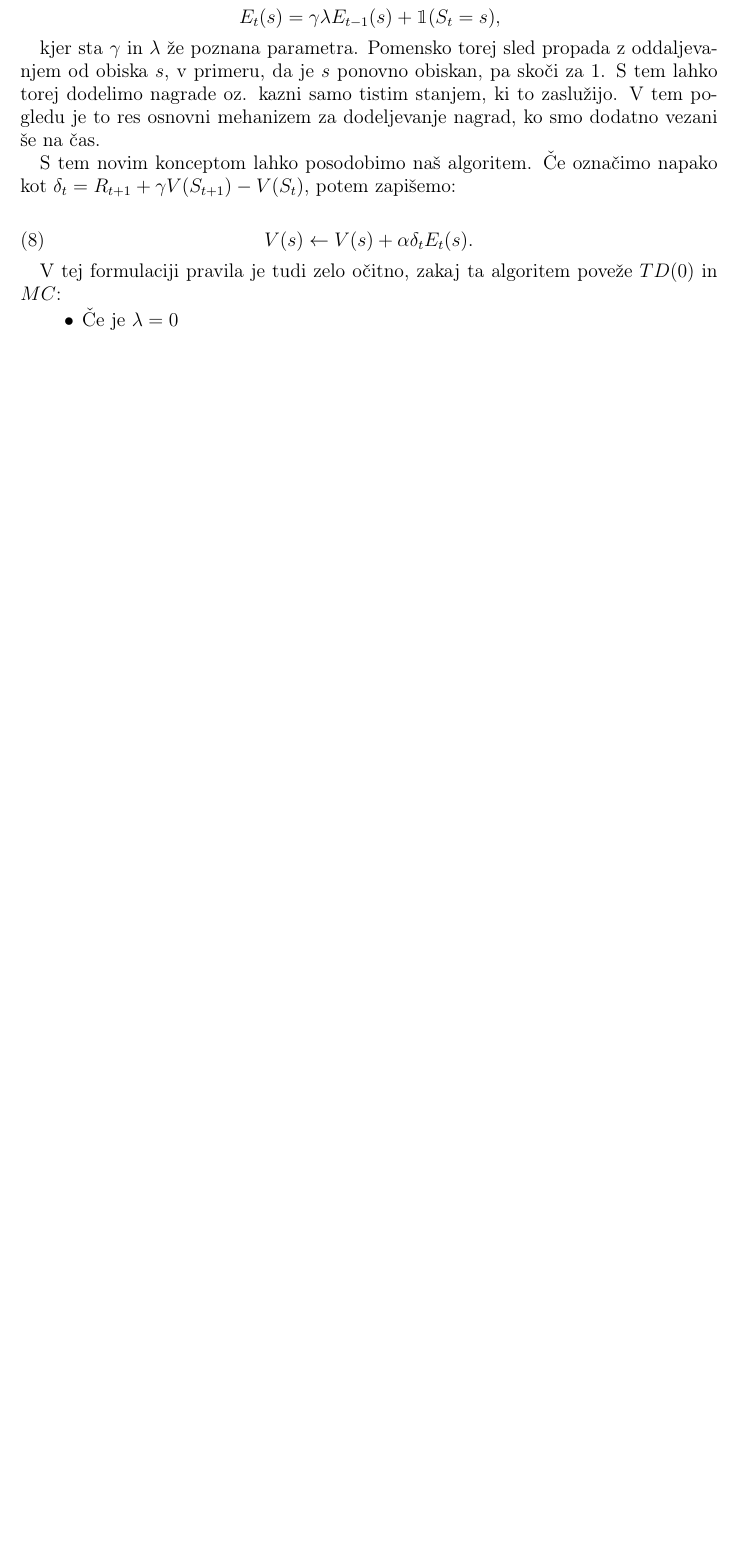
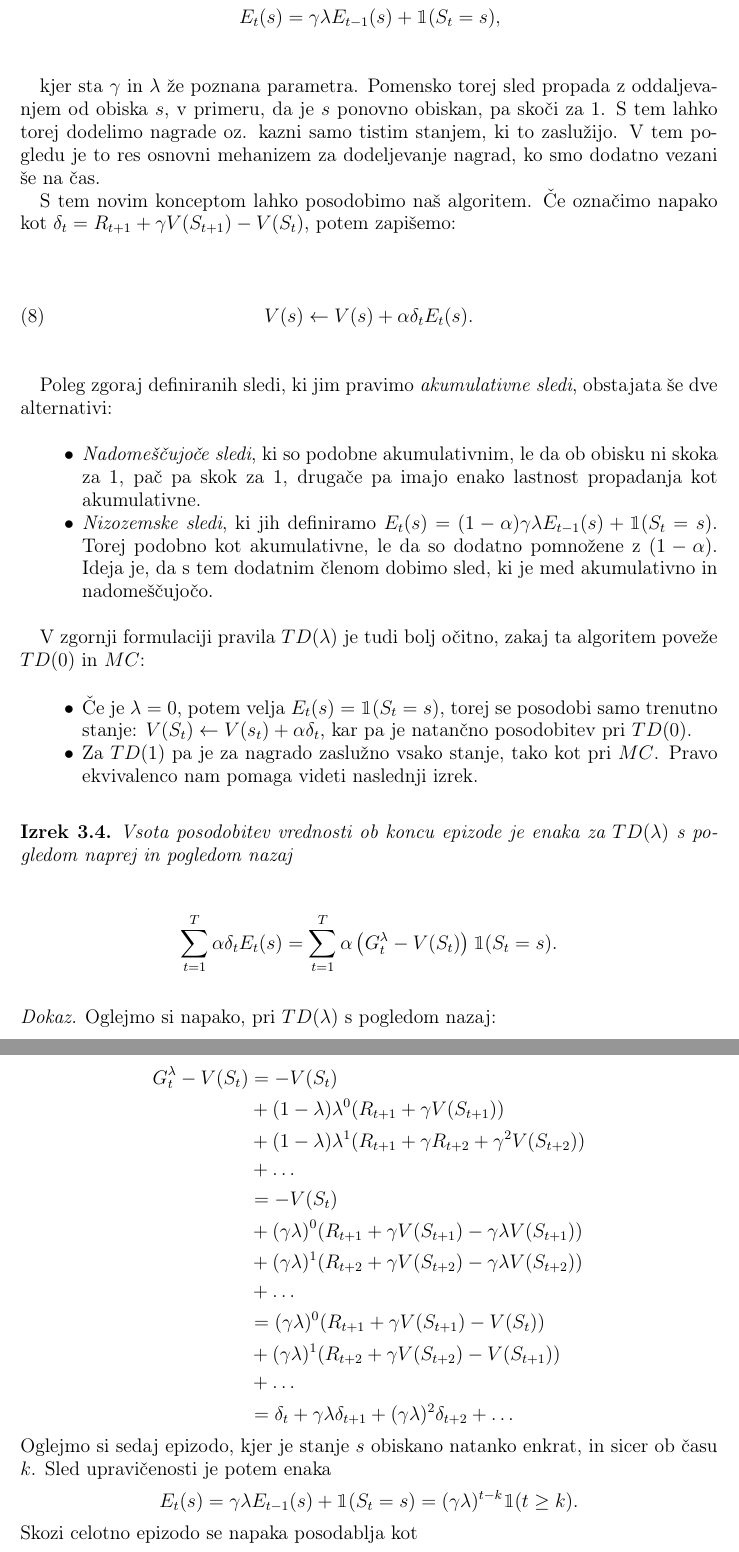
Before and after one commit to timkalan/diploma, a LaTeX paper (naloga/SU-namizne.tex): part of page 18 of 19 before the commit and two parts of pages 18 and 19 of 20 after it, the two joined at a grey line, cut so that both start at the same text, the shorter picture padded with empty space. Compiled offline with pdfLaTeX.

Commit message:
ekvivalentnost pri TD

```diff
--- a/naloga/SU-namizne.tex
+++ b/naloga/SU-namizne.tex
@@ -1011,8 +1011,66 @@ S tem novim konceptom lahko posodobimo naš algoritem. Če označimo napako kot
     V(s) \leftarrow V(s) + \alpha \delta_t E_t(s).
 \end{equation}
 
-V tej formulaciji pravila je tudi zelo očitno, zakaj ta algoritem poveže $TD(0)$ in $MC$:
+Poleg zgoraj definiranih sledi, ki jim pravimo \textit{akumulativne sledi}, obstajata še dve
+alternativi:
 
 \begin{itemize}
-    \item Če je $\lambda = 0$
+    \item \textit{Nadomeščujoče sledi}, ki so podobne akumulativnim, le da ob obisku ni skoka za
+            $1$, pač pa skok za $1$, drugače pa imajo enako lastnost propadanja kot akumulativne.
+    \item \textit{Nizozemske sledi}, ki jih definiramo $E_t(s) = (1 - \alpha) \gamma \lambda
+            E_{t-1}(s) + \mathbbm{1}(S_t = s)$. Torej podobno kot akumulativne, le da so dodatno
+            pomnožene z $(1 - \alpha)$. Ideja je, da s tem dodatnim členom dobimo sled, ki je med
+            akumulativno in nadomeščujočo.
 \end{itemize}
+
+V zgornji formulaciji pravila $TD(\lambda)$ je tudi bolj očitno, zakaj ta algoritem poveže $TD(0)$
+in $MC$:
+
+\begin{itemize}
+    \item Če je $\lambda = 0$, potem velja $E_t(s) = \mathbbm{1}(S_t = s)$, torej se posodobi samo
+            trenutno stanje: $V(S_t) \leftarrow V(s_t) + \alpha \delta_t$, kar pa je natančno
+            posodobitev pri $TD(0)$.
+    \item Za $TD(1)$ pa je za nagrado zaslužno vsako stanje, tako kot pri $MC$. Pravo ekvivalenco
+            nam pomaga videti naslednji izrek.
+\end{itemize}
+
+\begin{izrek}
+    Vsota posodobitev vrednosti ob koncu epizode je enaka za $TD(\lambda)$ s pogledom naprej in
+    pogledom nazaj
+    $$
+    \sum_{t=1}^T \alpha \delta_t E_t(s) = \sum_{t=1}^T \alpha \left( G_t^\lambda - V(S_t) \right)
+    \mathbbm{1}(S_t = s).
+    $$
+\end{izrek}
+
+\begin{proof}
+    Oglejmo si napako, pri $TD(\lambda)$ s pogledom nazaj:
+
+    \begin{align*}
+    G_t^\lambda - V(S_t) &= - V(S_t) \\
+                         &+ (1 - \lambda) \lambda^0 (R_{t+1} + \gamma V(S_{t+1})) \\
+                         &+ (1 - \lambda) \lambda^1 (R_{t+1} + \gamma R_{t+2} +
+                                \gamma^2 V(S_{t+2})) \\
+                         &+ \dots \\
+                         &= - V(S_t) \\
+                         &+ (\gamma \lambda)^0 (R_{t+1} + \gamma V(S_{t+1}) -
+                                \gamma \lambda V(S_{t+1})) \\
+                         &+ (\gamma \lambda)^1 (R_{t+2} + \gamma V(S_{t+2}) -
+                                \gamma \lambda V(S_{t+2})) \\
+                         &+ \dots \\
+                         &= (\gamma \lambda)^0 (R_{t+1} + \gamma V(S_{t+1}) - V(S_t)) \\
+                         &+ (\gamma \lambda)^1 (R_{t+2} + \gamma V(S_{t+2}) - V(S_{t+1})) \\
+                         &+ \dots \\
+                         &= \delta_t + \gamma \lambda \delta_{t+1} +
+                                (\gamma \lambda)^2 \delta_{t+2} + \dots
+    \end{align*}
+    Oglejmo si sedaj epizodo, kjer je stanje $s$ obiskano natanko enkrat, in sicer ob času $k$.
+    Sled upravičenosti je potem enaka
+    $$
+    E_t(s) = \gamma \lambda E_{t-1}(s) + \mathbbm{1}(S_t = s) = (\gamma \lambda)^{t-k}
+    \mathbbm{1}(t \geq k).
+    $$
+    Skozi celotno epizodo se napaka posodablja kot
+    $$
+    \sum_{t=1}^T \alpha \delta_t E_t(s) = \alpha \sum_{t=1}^T (\gamma \lambda)^{t-k} \delta_t =
+    \alpha (G_k^\lambda - V(S_k)),
```
Also changed, not shown: naloga/SU-namizne.pdf, naloga/SU-namizne.tex (8 more changed lines).
